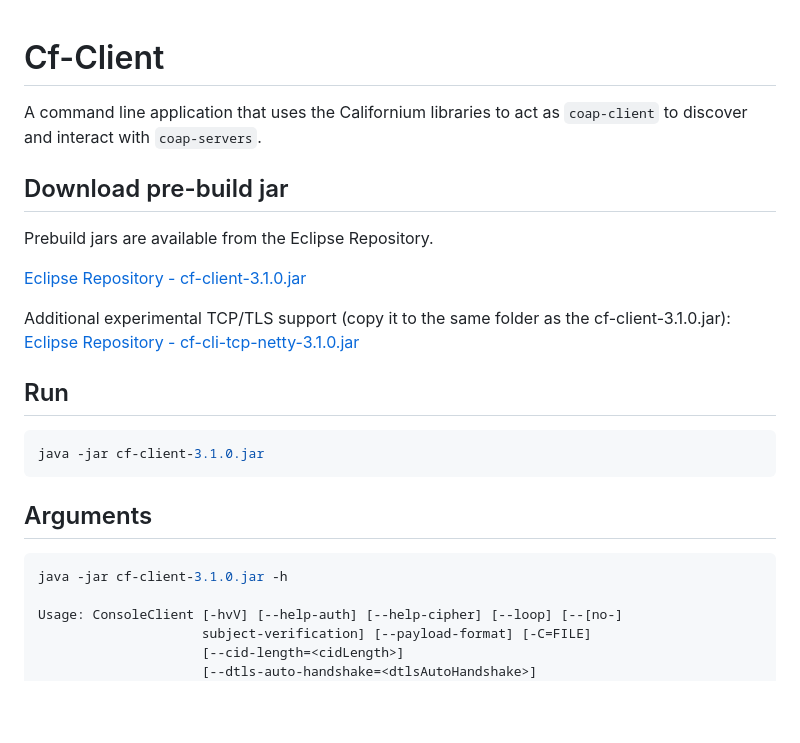
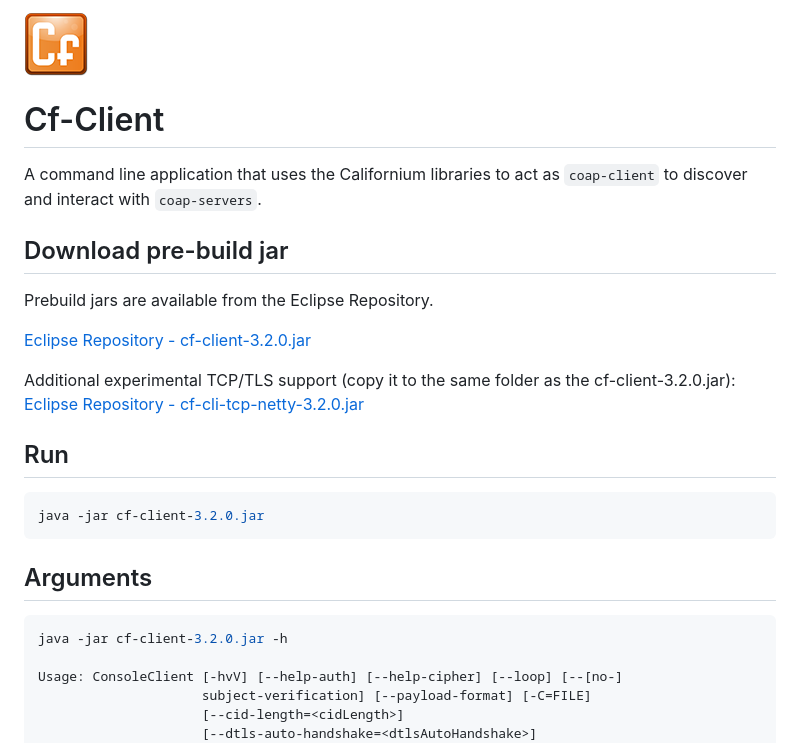
Before and after one commit to eclipse-californium/californium.tools, a Markdown page: cf-client/README.md, the part around the change. GitHub-like rendering; pictures changed too: cf_64.png (added); blank space fills up the shorter version.

Commit message:
Update readmes.
Signed-off-by: Achim Kraus <achim.kraus@bosch.io>

````diff
--- a/cf-client/README.md
+++ b/cf-client/README.md
@@ -1,3 +1,5 @@
+![Californium logo](../cf_64.png)
+
 # Cf-Client
 
 A command line application that uses the Californium libraries to act as `coap-client` to discover and interact with `coap-servers`.
@@ -6,21 +8,21 @@ A command line application that uses the Californium libraries to act as `coap-c
 
 Prebuild jars are available from the Eclipse Repository.
 
-[Eclipse Repository - cf-client-3.1.0.jar](https://repo.eclipse.org/content/repositories/californium-releases/org/eclipse/californium/cf-client/3.1.0/cf-client-3.1.0.jar)
+[Eclipse Repository - cf-client-3.2.0.jar](https://repo.eclipse.org/content/repositories/californium-releases/org/eclipse/californium/cf-client/3.2.0/cf-client-3.2.0.jar)
 
-Additional experimental TCP/TLS support (copy it to the same folder as the cf-client-3.1.0.jar):
-[Eclipse Repository - cf-cli-tcp-netty-3.1.0.jar](https://repo.eclipse.org/content/repositories/californium-releases/org/eclipse/californium/cf-cli-tcp-netty/3.1.0/cf-cli-tcp-netty-3.1.0.jar)
+Additional experimental TCP/TLS support (copy it to the same folder as the cf-client-3.2.0.jar):
+[Eclipse Repository - cf-cli-tcp-netty-3.2.0.jar](https://repo.eclipse.org/content/repositories/californium-releases/org/eclipse/californium/cf-cli-tcp-netty/3.2.0/cf-cli-tcp-netty-3.2.0.jar)
 
 ## Run
 
 ```sh
-java -jar cf-client-3.1.0.jar
+java -jar cf-client-3.2.0.jar
 ```
 
 ## Arguments
 
 ```sh
-java -jar cf-client-3.1.0.jar -h
+java -jar cf-client-3.2.0.jar -h
 
 Usage: ConsoleClient [-hvV] [--help-auth] [--help-cipher] [--loop] [--[no-]
                      subject-verification] [--payload-format] [-C=FILE]
````
Also changed, not shown: 2 other files.
